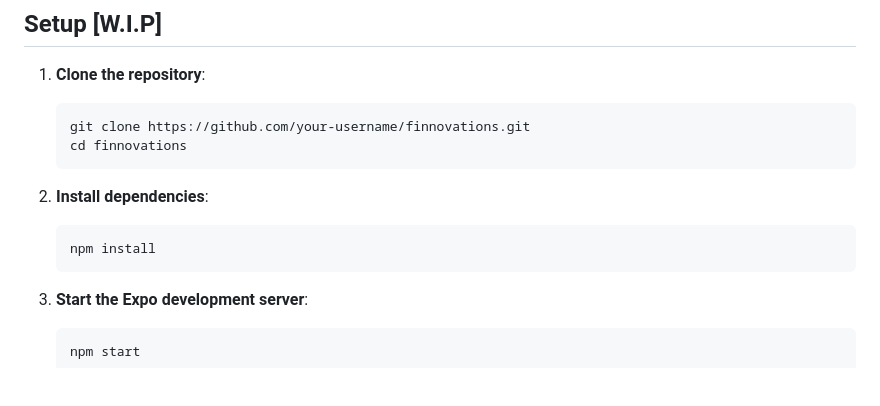
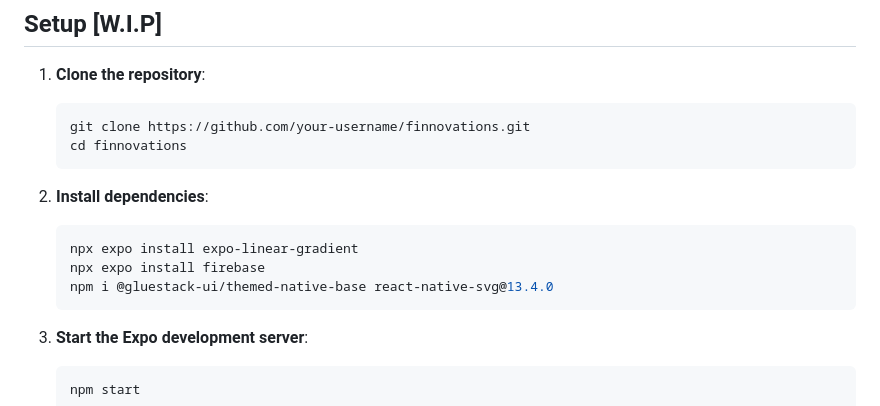
Before and after one commit to JumpyJay/FinTrack2, a Markdown page: README.md, the part around the change. Rendered like a GitHub page; blank space fills up the shorter version.

Commit message:
Updated Dependency List

````diff
--- a/README.md
+++ b/README.md
@@ -81,7 +81,9 @@ We use Git for version control to enable effective collaboration, track changes,
 
 2. **Install dependencies**:
     ```bash
-    npm install
+    npx expo install expo-linear-gradient
+    npx expo install firebase
+    npm i @gluestack-ui/themed-native-base react-native-svg@13.4.0
     ```
 
 3. **Start the Expo development server**:
````
